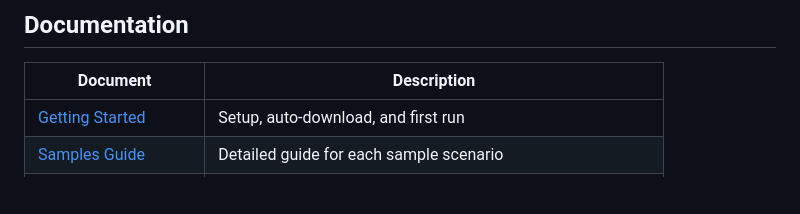
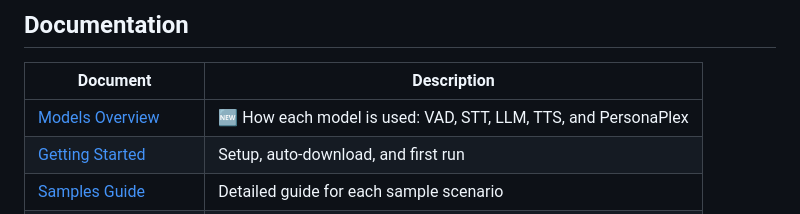
Before and after one commit to elbruno/ElBruno.PersonaPlex, a Markdown page: README.md, the part around the change. Drawn GitHub-style; blank space fills up the shorter version.

```diff
--- a/README.md
+++ b/README.md
@@ -160,6 +160,7 @@ dotnet run -- myrecording.wav
 
 | Document | Description |
 |----------|-------------|
+| [Models Overview](docs/models-overview.md) | 🆕 How each model is used: VAD, STT, LLM, TTS, and PersonaPlex |
 | [Getting Started](docs/getting-started.md) | Setup, auto-download, and first run |
 | [Samples Guide](docs/samples-guide.md) | Detailed guide for each sample scenario |
 | [Architecture](docs/architecture.md) | Pipeline design, model components, project structure |
```
Also changed, not shown: docs/models-overview.md (added, +254 -0 lines).
